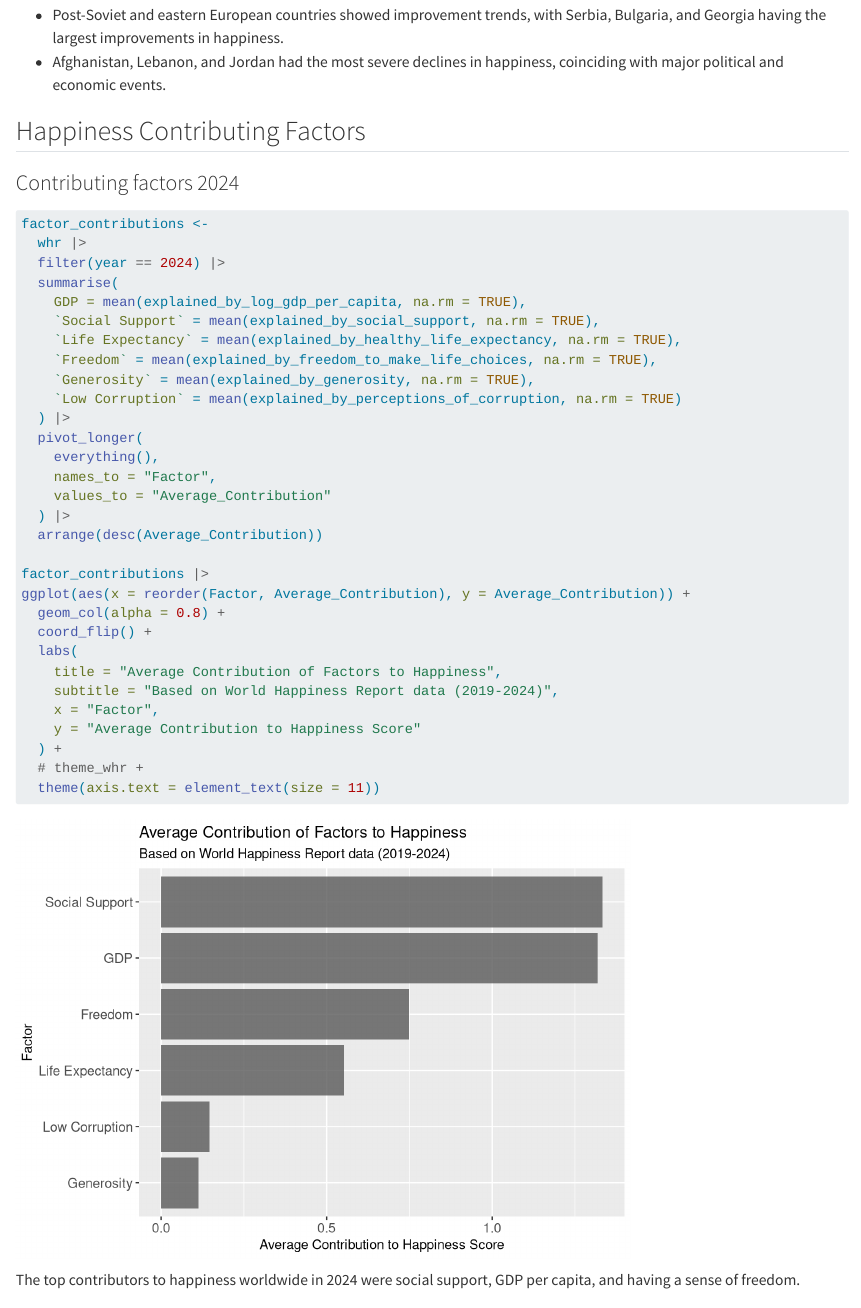
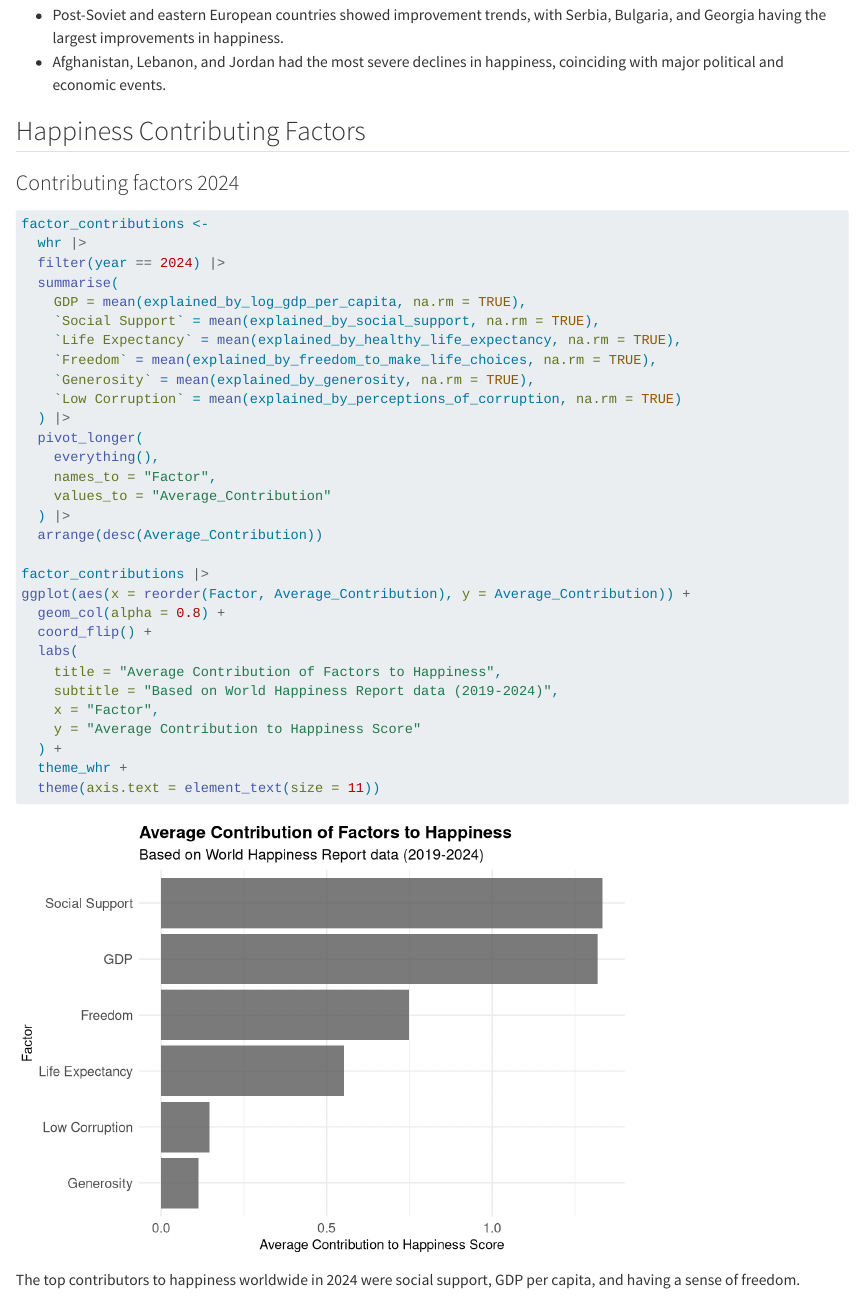
Before and after one commit to cderv/demo-ipynb-whr-report, a Quarto document (01-exercise-r.qmd): the page in a window 1100 px wide, from 3960 px down. Rendered offline with R 4.5, knitr and Pandoc in place of Quarto, with nearby package versions.

Commit message:
remove comment

````diff
--- a/01-exercise-r.qmd
+++ b/01-exercise-r.qmd
@@ -191,7 +191,7 @@ ggplot(aes(x = reorder(Factor, Average_Contribution), y = Average_Contribution))
     x = "Factor",
     y = "Average Contribution to Happiness Score"
   ) +
-  # theme_whr +
+  theme_whr +
   theme(axis.text = element_text(size = 11))
 ```
 
````
